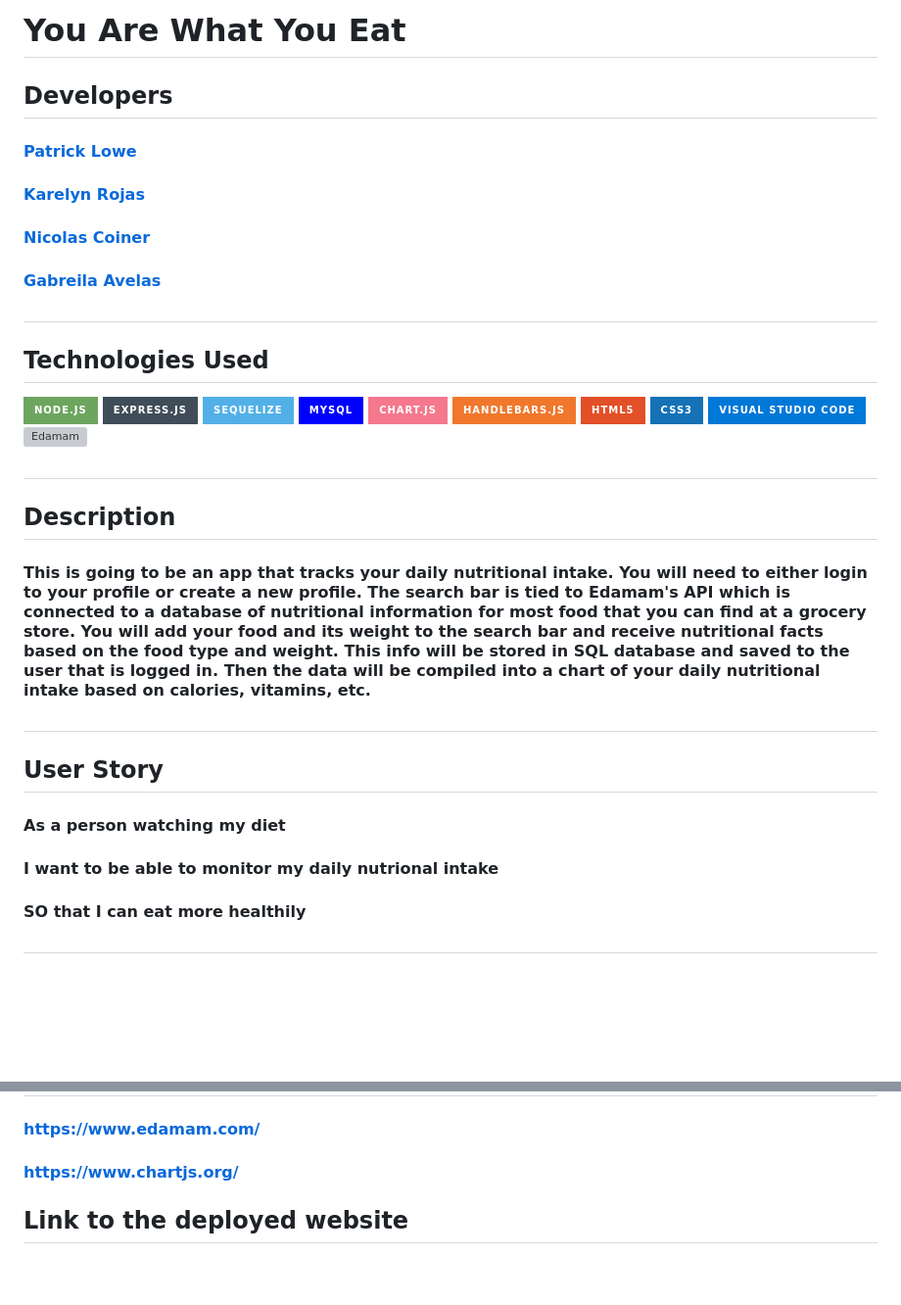
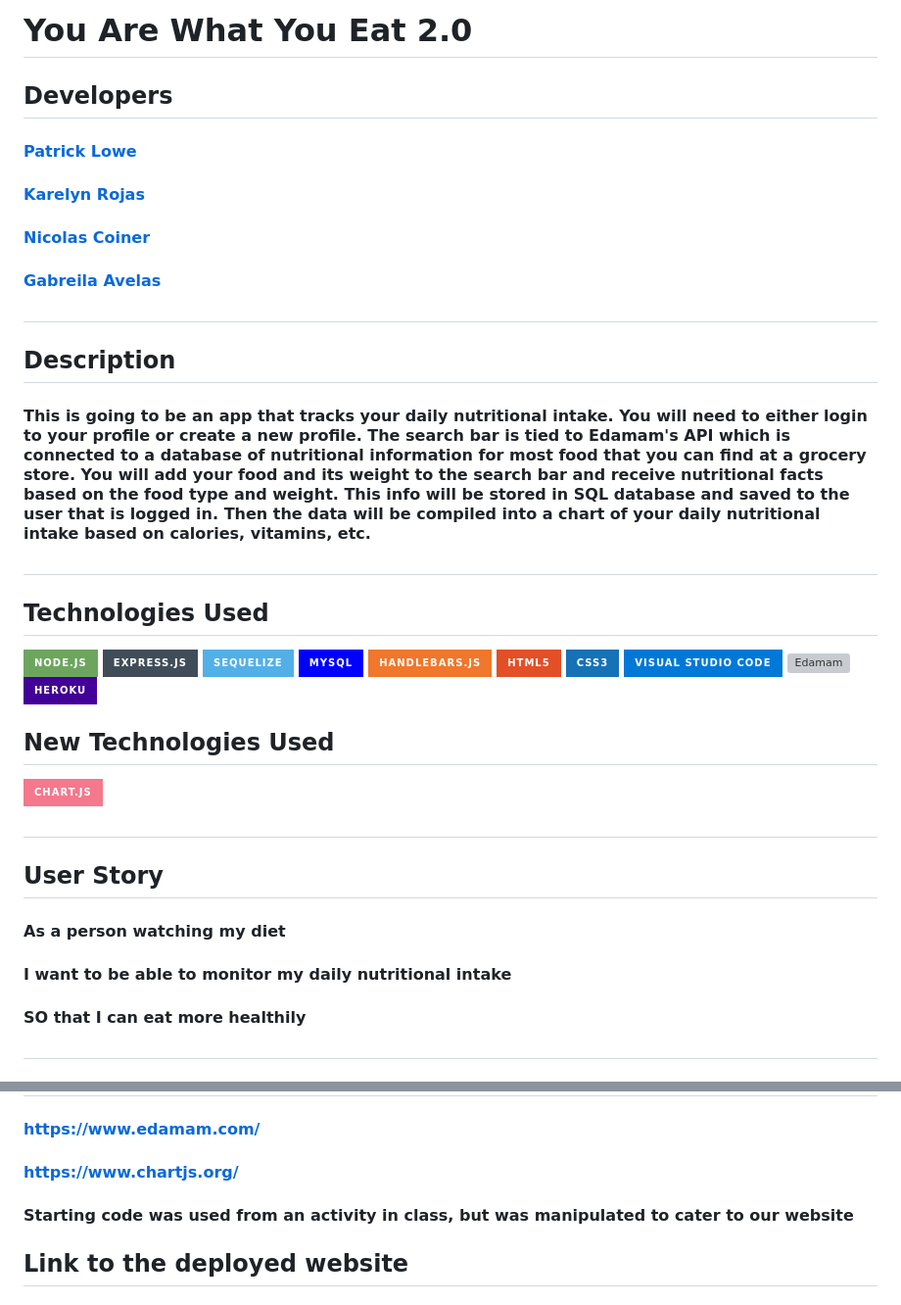
Before and after one commit to PatrickWLowe/GroupProject2, a Markdown page: README.md, 2 parts joined by grey strips. Shown: that part at 98% size. Drawn GitHub-style; badges without logos; blank space fills up the shorter version; grey boxes are pictures that could not be loaded.

```diff
--- a/README.md
+++ b/README.md
@@ -1,32 +1,35 @@
-# You Are What You Eat
-
+# You Are What You Eat 2.0
 
 ## Developers
 #### [Patrick Lowe](https://github.com/PatrickWLowe)
 #### [Karelyn Rojas](https://github.com/i-kare)
 #### [Nicolas Coiner](https://github.com/npcoiner)
 #### [Gabreila Avelas](https://github.com/GabySSK)
+
+#
+## Description
+#### This is going to be an app that tracks your daily nutritional intake. You will need to either login to your profile or create a new profile. The search bar is tied to Edamam's API which is connected to a database of nutritional information for most food that you can find at a grocery store. You will add your food and its weight to the search bar and receive nutritional facts based on the food type and weight. This info will be stored in SQL database and saved to the user that is logged in. Then the data will be compiled into a chart of your daily nutritional intake based on calories, vitamins, etc.
 #
 ## Technologies Used
 ![NodeJS](https://img.shields.io/badge/node.js-6DA55F?style=for-the-badge&logo=node.js&logoColor=white)
 ![Express.js](https://img.shields.io/badge/express.js-%23404d59.svg?style=for-the-badge&logo=express&logoColor=%2361DAFB)
 ![Sequelize](https://img.shields.io/badge/Sequelize-52B0E7?style=for-the-badge&logo=Sequelize&logoColor=white)
 ![MySQL](https://img.shields.io/badge/mysql-%2300f.svg?style=for-the-badge&logo=mysql&logoColor=white)
-![Chart.js](https://img.shields.io/badge/chart.js-F5788D.svg?style=for-the-badge&logo=chart.js&logoColor=white)
 ![Handlebars.js](https://img.shields.io/badge/Handlebars.js-f0772b?style=for-the-badge&logo=handlebarsdotjs&logoColor=black)
 ![HTML5](https://img.shields.io/badge/html5-%23E34F26.svg?style=for-the-badge&logo=html5&logoColor=white)
 ![CSS3](https://img.shields.io/badge/css3-%231572B6.svg?style=for-the-badge&logo=css3&logoColor=white)
 ![Visual Studio Code](https://img.shields.io/badge/Visual%20Studio%20Code-0078d7.svg?style=for-the-badge&logo=visual-studio-code&logoColor=white)
 ![Edamam](https://developer.edamam.com/images/badge.png)
+![Heroku](https://img.shields.io/badge/heroku-%23430098.svg?style=for-the-badge&logo=heroku&logoColor=white)
 
-#
-## Description
-#### This is going to be an app that tracks your daily nutritional intake. You will need to either login to your profile or create a new profile. The search bar is tied to Edamam's API which is connected to a database of nutritional information for most food that you can find at a grocery store. You will add your food and its weight to the search bar and receive nutritional facts based on the food type and weight. This info will be stored in SQL database and saved to the user that is logged in. Then the data will be compiled into a chart of your daily nutritional intake based on calories, vitamins, etc.
+## New Technologies Used
+![Chart.js](https://img.shields.io/badge/chart.js-F5788D.svg?style=for-the-badge&logo=chart.js&logoColor=white)
+
 
 #
 ## User Story
 #### As a person watching my diet
-#### I want to be able to monitor my daily nutrional intake
+#### I want to be able to monitor my daily nutritional intake
 #### SO that I can eat more healthily
 #
 ## Acceptance Criteria
@@ -52,7 +55,7 @@
 
 #### https://www.edamam.com/
 #### https://www.chartjs.org/
-####
+#### Starting code was used from an activity in class, but was manipulated to cater to our website
 ####
 ####
 ####
```
